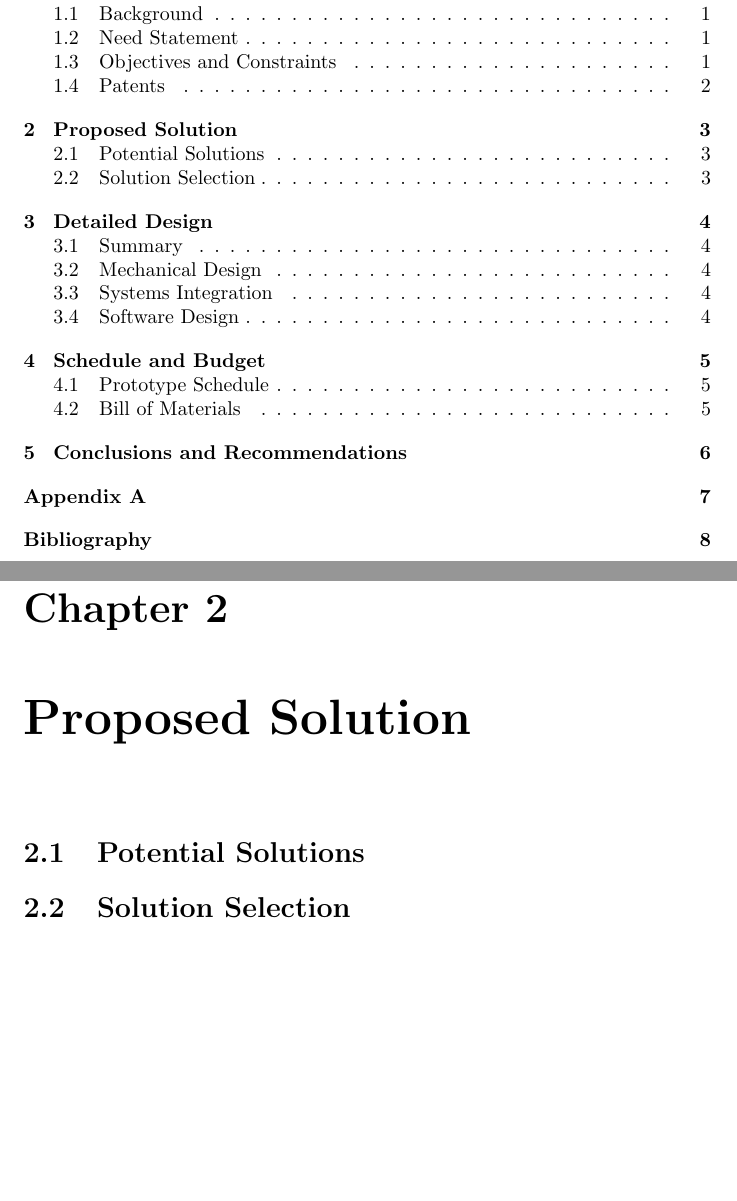
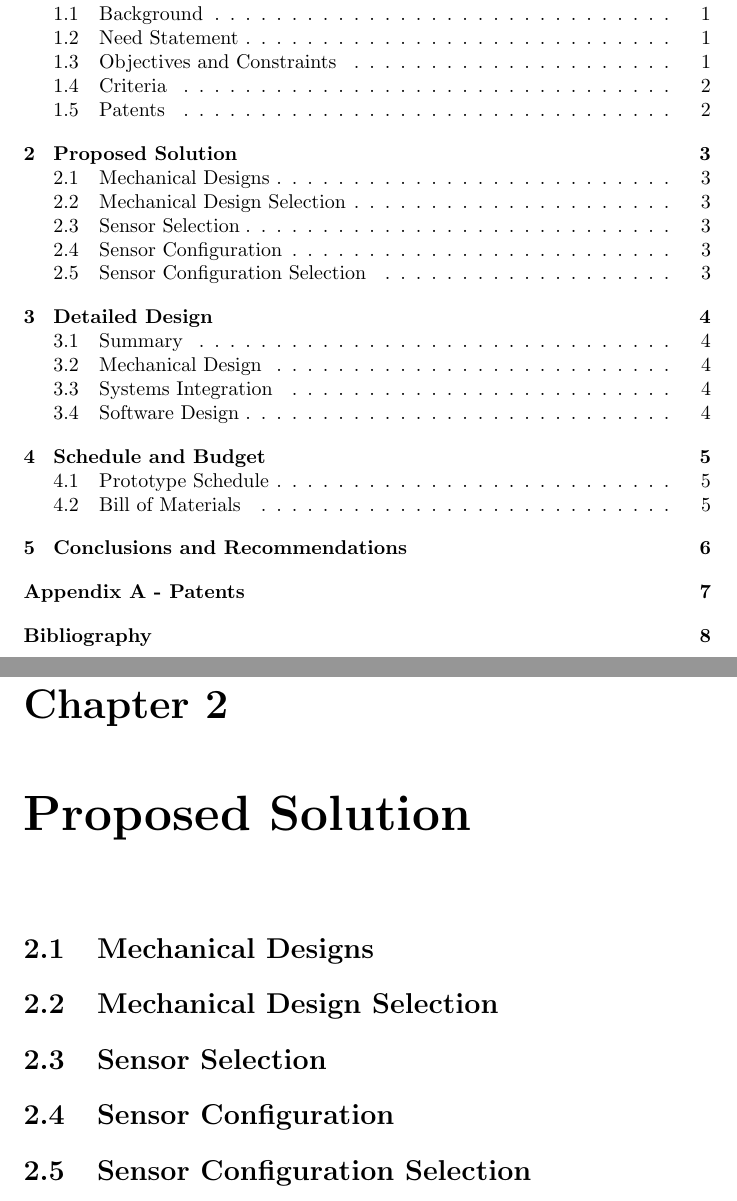
Before and after one commit to ipeet/mte481, a LaTeX document (doc/report/report.tex): two parts of pages 3 and 8 of 13, joined at a grey line, cut so that both start at the same text, the shorter picture padded with empty space. Compiled offline with pdfLaTeX.

Commit message:
Add provisional work-assignment TODOs

```diff
--- a/doc/report/report.tex
+++ b/doc/report/report.tex
@@ -108,33 +110,52 @@ The constraints of the design are as follows:
 
 \chapter{Proposed Solution}
 
-\section{Potential Solutions}
+\section{Mechanical Designs}
+% TODO(rowan)
 
-\section{Solution Selection}
+\section{Mechanical Design Selection}
+% TODO(rowan)
+
+\section{Sensor Selection}
+% TODO(rowan)
+
+\section{Sensor Configuration}
+% TODO(iain)
+
+\section{Sensor Configuration Selection}
+%TODO(iain)
 
 
 \chapter{Detailed Design}
 
 \section{Summary}
+%TODO(?)
 
 \section{Mechanical Design}
+%TODO(rowan)
 
 \section{Systems Integration}
+%TODO(iain/jordan)
 
 \section{Software Design}
-
+%TODO(iain/jordan)
 
 \chapter{Schedule and Budget}
+%TODO(rowan)
 
 \section{Prototype Schedule}
+%TODO(iain)
 
 \section{Bill of Materials}
+%TODO(jordan)
 
 
 \chapter{Conclusions and Recommendations}
+%TODO(?)
 
 \chapter*{Appendix A}
-\addcontentsline{toc}{chapter}{Appendix A}
+\addcontentsline{toc}{chapter}{Appendix A - Patents}
+%TODO(jordan)
 
 \begin{thebibliography}{9}
  \addcontentsline{toc}{chapter}{Bibliography}
```
Also changed, not shown: doc/report/report.tex (2 more changed lines).
